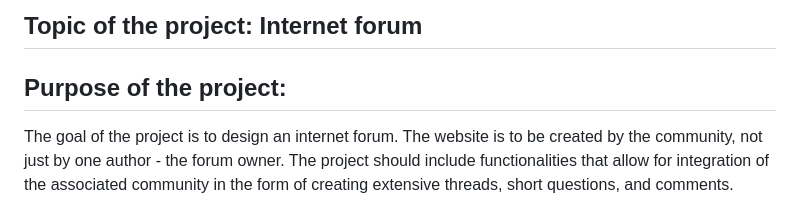
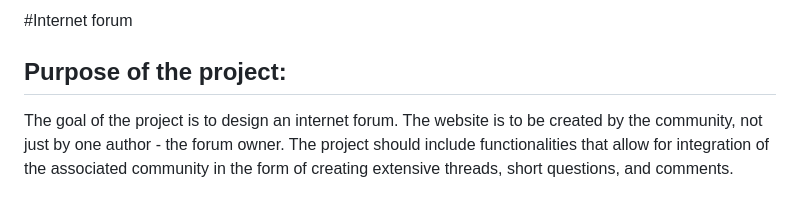
Before and after one commit to Szaneron/Forum2, a Markdown page: README.md, the part around the change. Drawn GitHub-style.

```diff
--- a/README.md
+++ b/README.md
@@ -1,4 +1,4 @@
-## Topic of the project: Internet forum
+#Internet forum
 
 ## Purpose of the project:
 The goal of the project is to design an internet forum. The website is to be created by the community, not just by one author - the forum owner.
```
